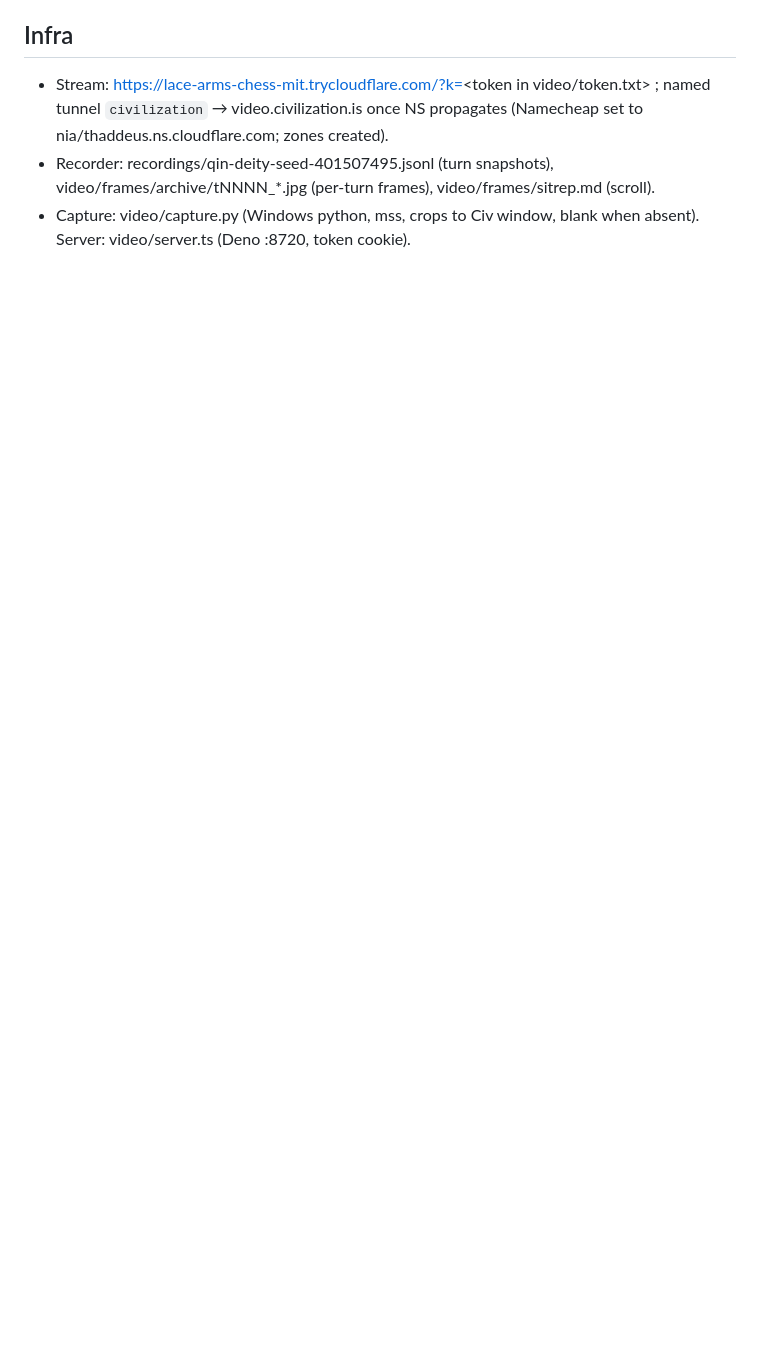
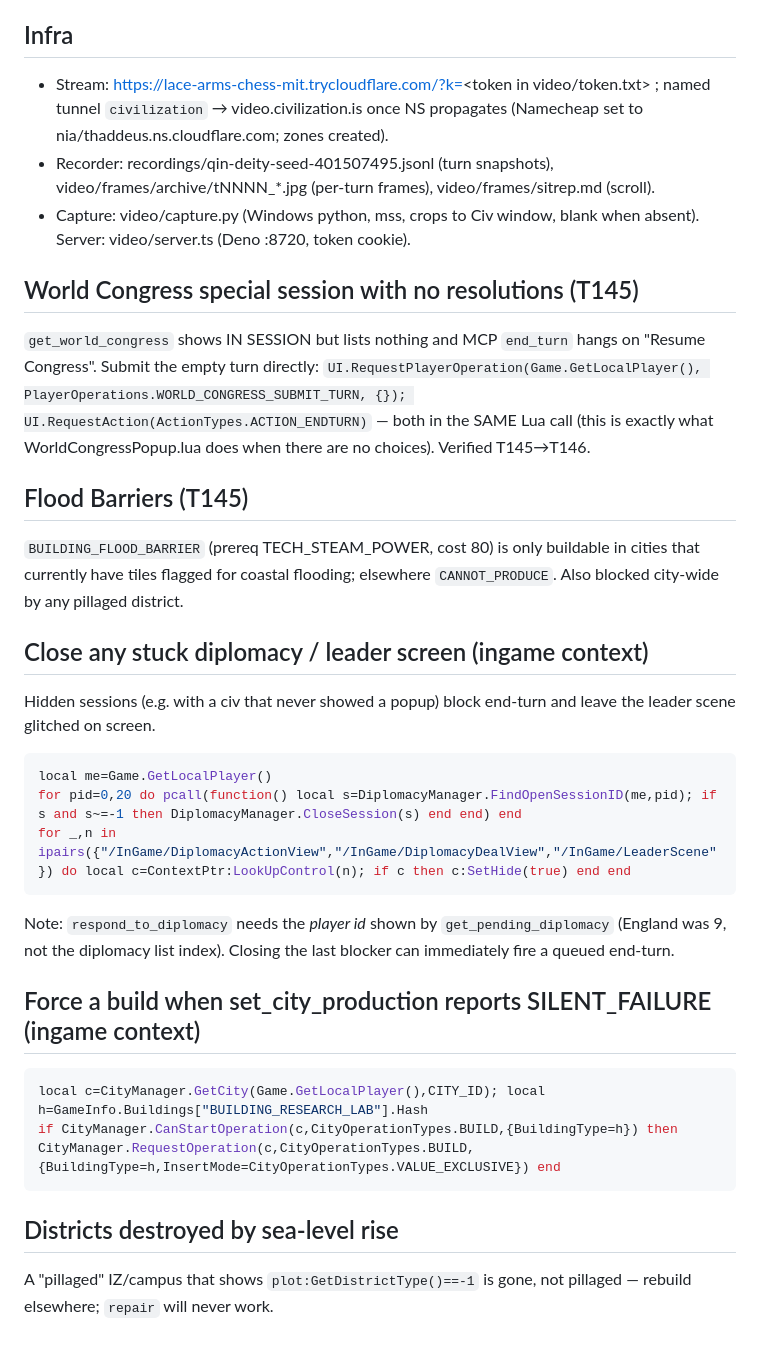
Before and after one commit to DanielleFong/civilization.sh, a Markdown page: knowledge/lua-recipes.md, the part around the change. Drawn GitHub-style; blank space fills up the shorter version.

````diff
--- a/knowledge/lua-recipes.md
+++ b/knowledge/lua-recipes.md
@@ -37,3 +37,27 @@ Danielle played T1-19 (Xi'an, Jiaodong, pantheon Monument to the Gods, saved T19
 - Stream: https://lace-arms-chess-mit.trycloudflare.com/?k=<token in video/token.txt> ; named tunnel `civilization` → video.civilization.is once NS propagates (Namecheap set to nia/thaddeus.ns.cloudflare.com; zones created).
 - Recorder: recordings/qin-deity-seed-401507495.jsonl (turn snapshots), video/frames/archive/tNNNN_*.jpg (per-turn frames), video/frames/sitrep.md (scroll).
 - Capture: video/capture.py (Windows python, mss, crops to Civ window, blank when absent). Server: video/server.ts (Deno :8720, token cookie).
+
+## World Congress special session with no resolutions (T145)
+`get_world_congress` shows IN SESSION but lists nothing and MCP `end_turn` hangs on "Resume Congress". Submit the empty turn directly:
+`UI.RequestPlayerOperation(Game.GetLocalPlayer(), PlayerOperations.WORLD_CONGRESS_SUBMIT_TURN, {}); UI.RequestAction(ActionTypes.ACTION_ENDTURN)` — both in the SAME Lua call (this is exactly what WorldCongressPopup.lua does when there are no choices). Verified T145→T146.
+
+## Flood Barriers (T145)
+`BUILDING_FLOOD_BARRIER` (prereq TECH_STEAM_POWER, cost 80) is only buildable in cities that currently have tiles flagged for coastal flooding; elsewhere `CANNOT_PRODUCE`. Also blocked city-wide by any pillaged district.
+
+## Close any stuck diplomacy / leader screen (ingame context)
+Hidden sessions (e.g. with a civ that never showed a popup) block end-turn and leave the leader scene glitched on screen.
+```lua
+local me=Game.GetLocalPlayer()
+for pid=0,20 do pcall(function() local s=DiplomacyManager.FindOpenSessionID(me,pid); if s and s~=-1 then DiplomacyManager.CloseSession(s) end end) end
+for _,n in ipairs({"/InGame/DiplomacyActionView","/InGame/DiplomacyDealView","/InGame/LeaderScene"}) do local c=ContextPtr:LookUpControl(n); if c then c:SetHide(true) end end
+```
+Note: `respond_to_diplomacy` needs the *player id* shown by `get_pending_diplomacy` (England was 9, not the diplomacy list index). Closing the last blocker can immediately fire a queued end-turn.
+
+## Force a build when set_city_production reports SILENT_FAILURE (ingame context)
+```lua
+local c=CityManager.GetCity(Game.GetLocalPlayer(),CITY_ID); local h=GameInfo.Buildings["BUILDING_RESEARCH_LAB"].Hash
+if CityManager.CanStartOperation(c,CityOperationTypes.BUILD,{BuildingType=h}) then CityManager.RequestOperation(c,CityOperationTypes.BUILD,{BuildingType=h,InsertMode=CityOperationTypes.VALUE_EXCLUSIVE}) end
+```
+## Districts destroyed by sea-level rise
+A "pillaged" IZ/campus that shows `plot:GetDistrictType()==-1` is gone, not pillaged — rebuild elsewhere; `repair` will never work.
````
